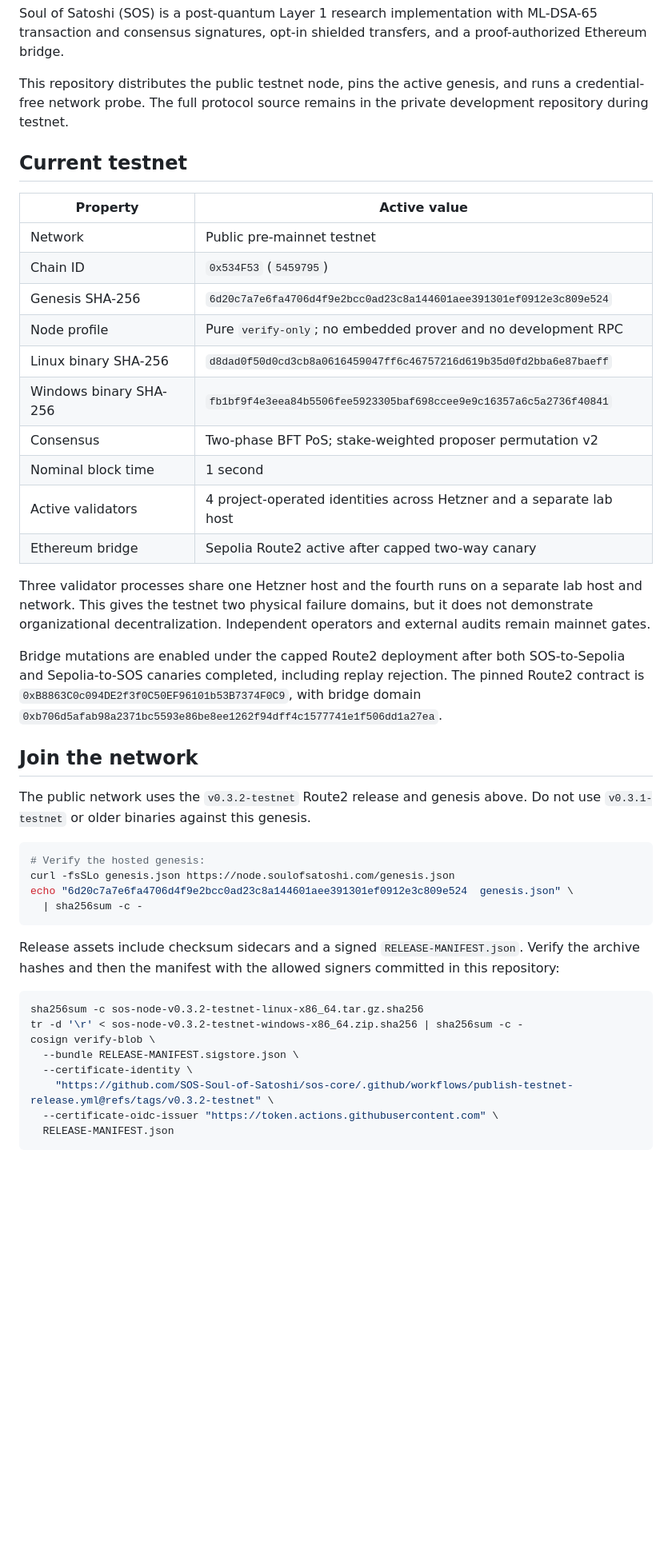
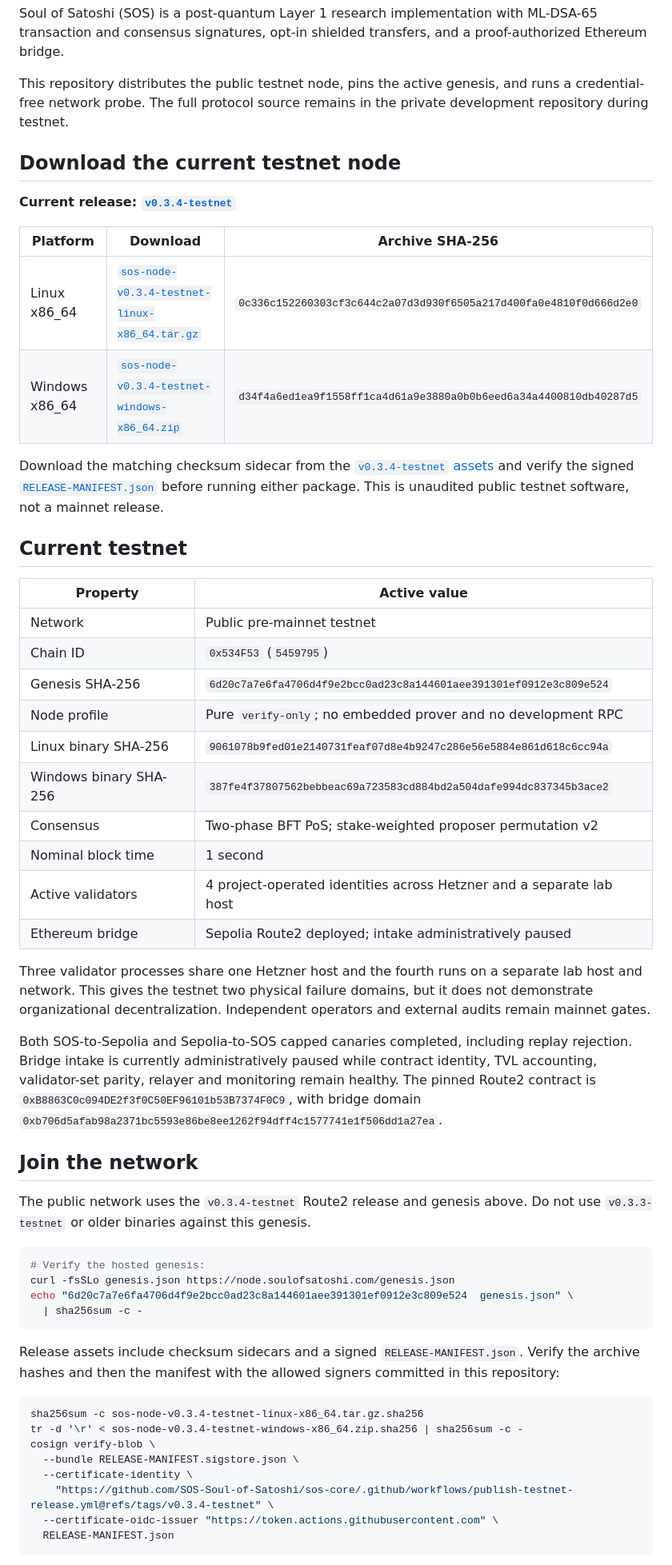
Before and after one commit to SOS-Soul-of-Satoshi/sos-node, a Markdown page: README.md, the part around one of its changes. Shown at 80% size. GitHub-like rendering; blank space fills up the shorter version.

Commit message:
docs: surface current testnet downloads (#4)

````diff
--- a/README.md
+++ b/README.md
@@ -10,6 +10,22 @@ This repository distributes the public testnet node, pins the active genesis,
 and runs a credential-free network probe. The full protocol source remains in
 the private development repository during testnet.
 
+## Download the current testnet node
+
+**Current release: [`v0.3.4-testnet`](https://github.com/SOS-Soul-of-Satoshi/sos-node/releases/tag/v0.3.4-testnet)**
+
+| Platform | Download | Archive SHA-256 |
+|---|---|---|
+| Linux x86_64 | [`sos-node-v0.3.4-testnet-linux-x86_64.tar.gz`](https://github.com/SOS-Soul-of-Satoshi/sos-node/releases/download/v0.3.4-testnet/sos-node-v0.3.4-testnet-linux-x86_64.tar.gz) | `0c336c152260303cf3c644c2a07d3d930f6505a217d400fa0e4810f0d666d2e0` |
+| Windows x86_64 | [`sos-node-v0.3.4-testnet-windows-x86_64.zip`](https://github.com/SOS-Soul-of-Satoshi/sos-node/releases/download/v0.3.4-testnet/sos-node-v0.3.4-testnet-windows-x86_64.zip) | `d34f4a6ed1ea9f1558ff1ca4d61a9e3880a0b0b6eed6a34a4400810db40287d5` |
+
+Download the matching checksum sidecar from the
+[`v0.3.4-testnet` assets](https://github.com/SOS-Soul-of-Satoshi/sos-node/releases/tag/v0.3.4-testnet#assets)
+and verify the signed
+[`RELEASE-MANIFEST.json`](https://github.com/SOS-Soul-of-Satoshi/sos-node/releases/download/v0.3.4-testnet/RELEASE-MANIFEST.json)
+before running either package. This is unaudited public testnet software, not a
+mainnet release.
+
 ## Current testnet
 
 | Property | Active value |
@@ -18,28 +34,29 @@ the private development repository during testnet.
 | Chain ID | `0x534F53` (`5459795`) |
 | Genesis SHA-256 | `6d20c7a7e6fa4706d4f9e2bcc0ad23c8a144601aee391301ef0912e3c809e524` |
 | Node profile | Pure `verify-only`; no embedded prover and no development RPC |
-| Linux binary SHA-256 | `d8dad0f50d0cd3cb8a0616459047ff6c46757216d619b35d0fd2bba6e87baeff` |
-| Windows binary SHA-256 | `fb1bf9f4e3eea84b5506fee5923305baf698ccee9e9c16357a6c5a2736f40841` |
+| Linux binary SHA-256 | `9061078b9fed01e2140731feaf07d8e4b9247c286e56e5884e861d618c6cc94a` |
+| Windows binary SHA-256 | `387fe4f37807562bebbeac69a723583cd884bd2a504dafe994dc837345b3ace2` |
 | Consensus | Two-phase BFT PoS; stake-weighted proposer permutation v2 |
 | Nominal block time | 1 second |
 | Active validators | 4 project-operated identities across Hetzner and a separate lab host |
-| Ethereum bridge | Sepolia Route2 active after capped two-way canary |
+| Ethereum bridge | Sepolia Route2 deployed; intake administratively paused |
 
 Three validator processes share one Hetzner host and the fourth runs on a
 separate lab host and network. This gives the testnet two physical failure
 domains, but it does not demonstrate organizational decentralization.
 Independent operators and external audits remain mainnet gates.
 
-Bridge mutations are enabled under the capped Route2 deployment after both
-SOS-to-Sepolia and Sepolia-to-SOS canaries completed, including replay
-rejection. The pinned Route2 contract is
+Both SOS-to-Sepolia and Sepolia-to-SOS capped canaries completed, including
+replay rejection. Bridge intake is currently administratively paused while
+contract identity, TVL accounting, validator-set parity, relayer and monitoring
+remain healthy. The pinned Route2 contract is
 `0xB8863C0c094DE2f3f0C50EF96101b53B7374F0C9`, with bridge domain
 `0xb706d5afab98a2371bc5593e86be8ee1262f94dff4c1577741e1f506dd1a27ea`.
 
 ## Join the network
 
-The public network uses the `v0.3.2-testnet` Route2 release and genesis above.
-Do not use `v0.3.1-testnet` or older binaries against this genesis.
+The public network uses the `v0.3.4-testnet` Route2 release and genesis above.
+Do not use `v0.3.3-testnet` or older binaries against this genesis.
 
 ```bash
 # Verify the hosted genesis:
@@ -53,12 +70,12 @@ Release assets include checksum sidecars and a signed
 the allowed signers committed in this repository:
 
 ```bash
-sha256sum -c sos-node-v0.3.2-testnet-linux-x86_64.tar.gz.sha256
-tr -d '\r' < sos-node-v0.3.2-testnet-windows-x86_64.zip.sha256 | sha256sum -c -
+sha256sum -c sos-node-v0.3.4-testnet-linux-x86_64.tar.gz.sha256
+tr -d '\r' < sos-node-v0.3.4-testnet-windows-x86_64.zip.sha256 | sha256sum -c -
 cosign verify-blob \
   --bundle RELEASE-MANIFEST.sigstore.json \
   --certificate-identity \
-    "https://github.com/SOS-Soul-of-Satoshi/sos-core/.github/workflows/publish-testnet-release.yml@refs/tags/v0.3.2-testnet" \
+    "https://github.com/SOS-Soul-of-Satoshi/sos-core/.github/workflows/publish-testnet-release.yml@refs/tags/v0.3.4-testnet" \
   --certificate-oidc-issuer "https://token.actions.githubusercontent.com" \
   RELEASE-MANIFEST.json
 ```
````
Also changed, not shown: other parts of README.md (+8 -6 lines).
